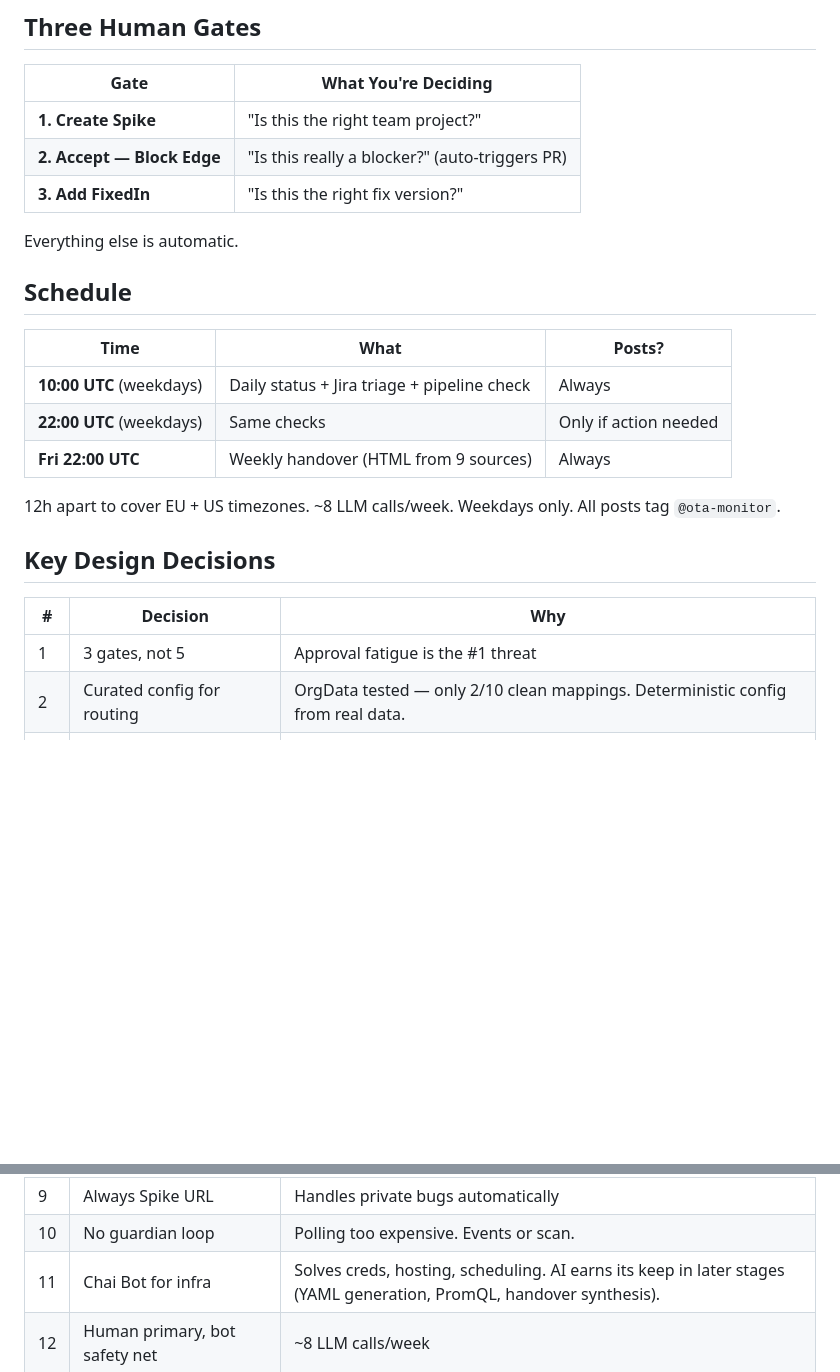
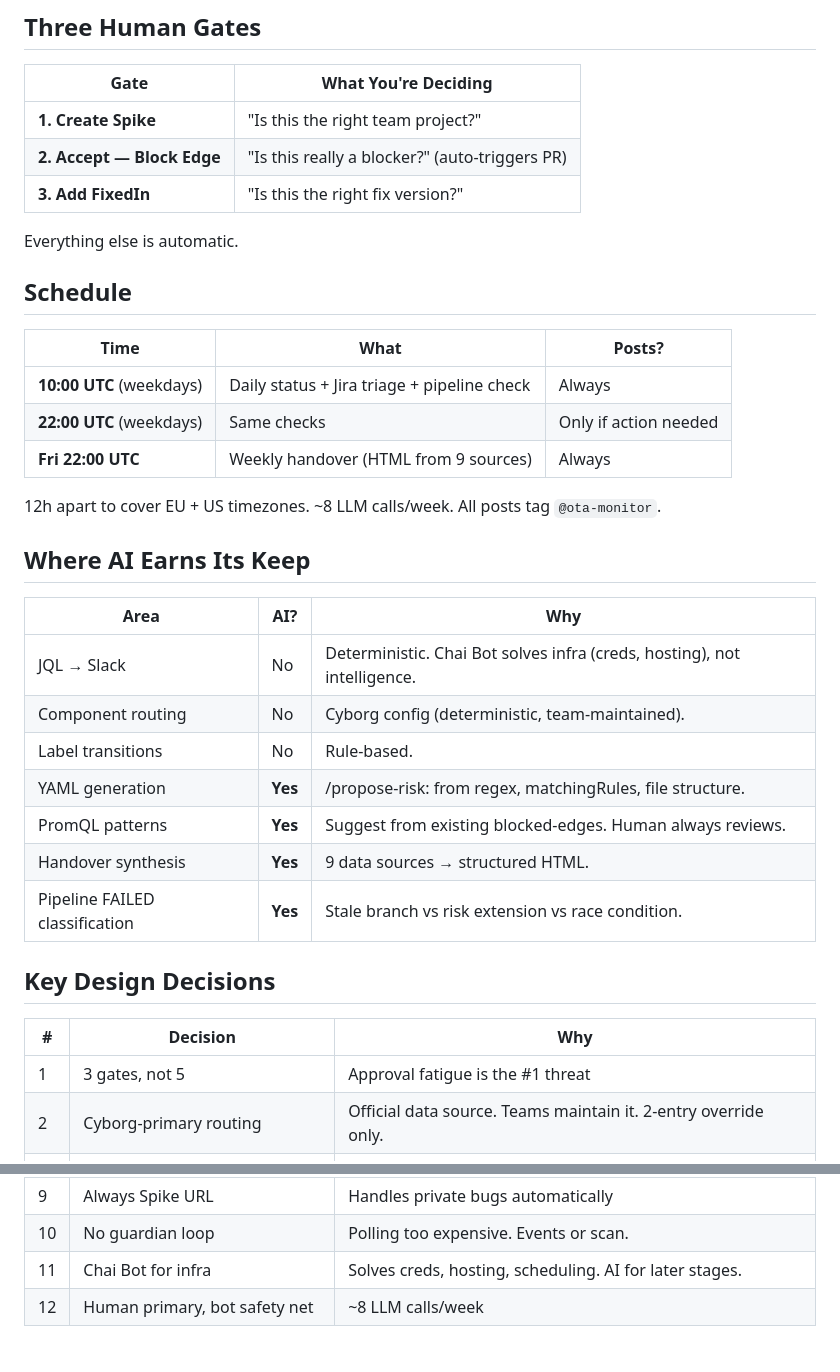
Before and after one commit to shahsahil264/ota-monitor-design, a Markdown page: README.md, 2 parts joined by grey strips. Rendered like a GitHub page; blank space fills up the shorter version.

```diff
--- a/README.md
+++ b/README.md
@@ -83,9 +76,9 @@ Only lifecycle labels swap (ADD next first, REMOVE previous — crash-safe)
 
 | Gate | What You're Deciding |
 |------|---------------------|
-| **1. Create Spike** | "Is this the right team project?" |
-| **2. Accept — Block Edge** | "Is this really a blocker?" (auto-triggers PR) |
-| **3. Add FixedIn** | "Is this the right fix version?" |
+| **1. Create Spike** | \"Is this the right team project?\" |
+| **2. Accept — Block Edge** | \"Is this really a blocker?\" (auto-triggers PR) |
+| **3. Add FixedIn** | \"Is this the right fix version?\" |
 
 Everything else is automatic.
 
@@ -97,14 +90,26 @@ Everything else is automatic.
 | **22:00 UTC** (weekdays) | Same checks | Only if action needed |
 | **Fri 22:00 UTC** | Weekly handover (HTML from 9 sources) | Always |
 
-12h apart to cover EU + US timezones. ~8 LLM calls/week. Weekdays only. All posts tag `@ota-monitor`.
+12h apart to cover EU + US timezones. ~8 LLM calls/week. All posts tag `@ota-monitor`.
+
+## Where AI Earns Its Keep
+
+| Area | AI? | Why |
+|------|-----|-----|
+| JQL → Slack | No | Deterministic. Chai Bot solves infra (creds, hosting), not intelligence. |
+| Component routing | No | Cyborg config (deterministic, team-maintained). |
+| Label transitions | No | Rule-based. |
+| YAML generation | **Yes** | /propose-risk: from regex, matchingRules, file structure. |
+| PromQL patterns | **Yes** | Suggest from existing blocked-edges. Human always reviews. |
+| Handover synthesis | **Yes** | 9 data sources → structured HTML. |
+| Pipeline FAILED classification | **Yes** | Stale branch vs risk extension vs race condition. |
 
 ## Key Design Decisions
 
 | # | Decision | Why |
 |---|----------|-----|
 | 1 | 3 gates, not 5 | Approval fatigue is the #1 threat |
-| 2 | Curated config for routing | OrgData tested — only 2/10 clean mappings. Deterministic config from real data. |
+| 2 | Cyborg-primary routing | Official data source. Teams maintain it. 2-entry override only. |
 | 3 | UpgradeBlocker stays forever | Additive per enhancement doc |
 | 4 | ADD label first, REMOVE second | Crash-safe label transitions |
 | 5 | 3-layer idempotency | Linked issues survive deletion |
@@ -113,7 +118,7 @@ Everything else is automatic.
 | 8 | /propose-risk for all YAML | Composition. Single source of truth. |
 | 9 | Always Spike URL | Handles private bugs automatically |
 | 10 | No guardian loop | Polling too expensive. Events or scan. |
-| 11 | Chai Bot for infra | Solves creds, hosting, scheduling. AI earns its keep in later stages (YAML generation, PromQL, handover synthesis). |
+| 11 | Chai Bot for infra | Solves creds, hosting, scheduling. AI for later stages. |
 | 12 | Human primary, bot safety net | ~8 LLM calls/week |
 
 ## Channels
```
Also changed, not shown: other parts of README.md (+18 -37 lines).
